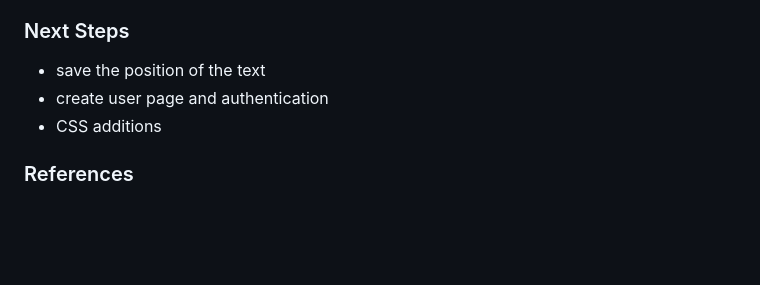
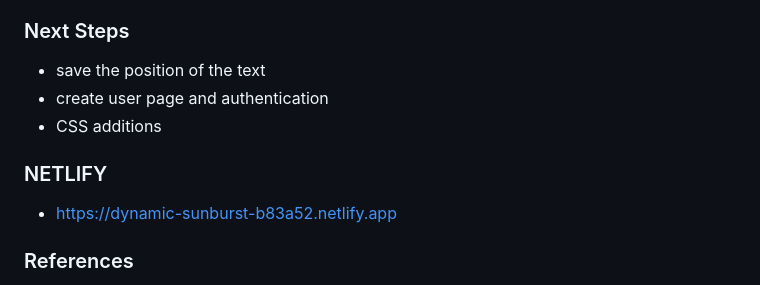
Before and after one commit to granth2023/frontendMeme, a Markdown page: Readme.md, the part around the change. Drawn GitHub-style; blank space fills up the shorter version.

Commit message:
netlify link added

```diff
--- a/Readme.md
+++ b/Readme.md
@@ -107,6 +107,10 @@ To run the front-end application, you can simply open the index.html file in a w
 * create user page and authentication
 * CSS additions
 
+### NETLIFY
+
+* https://dynamic-sunburst-b83a52.netlify.app
+
 ### References
 
 * Chatgpt
```
